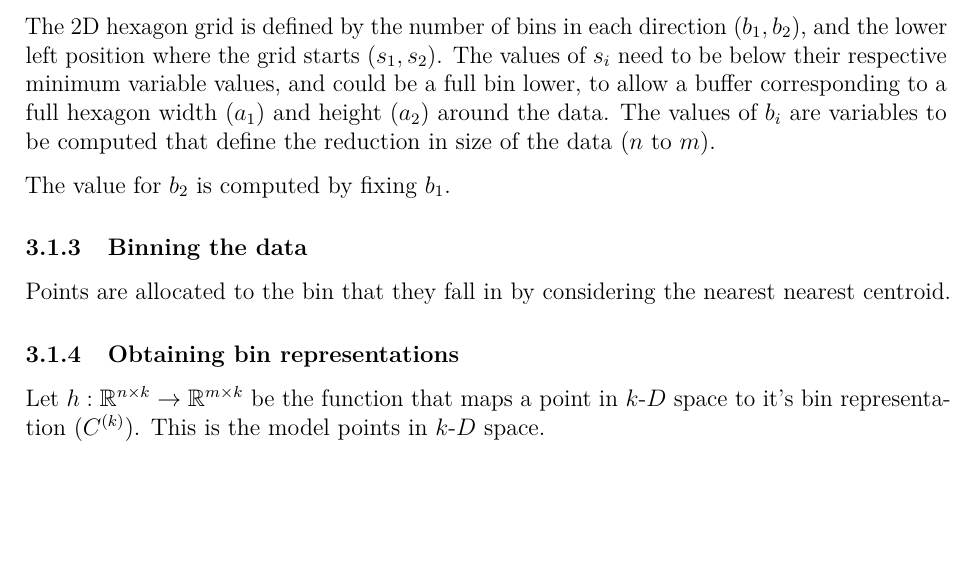
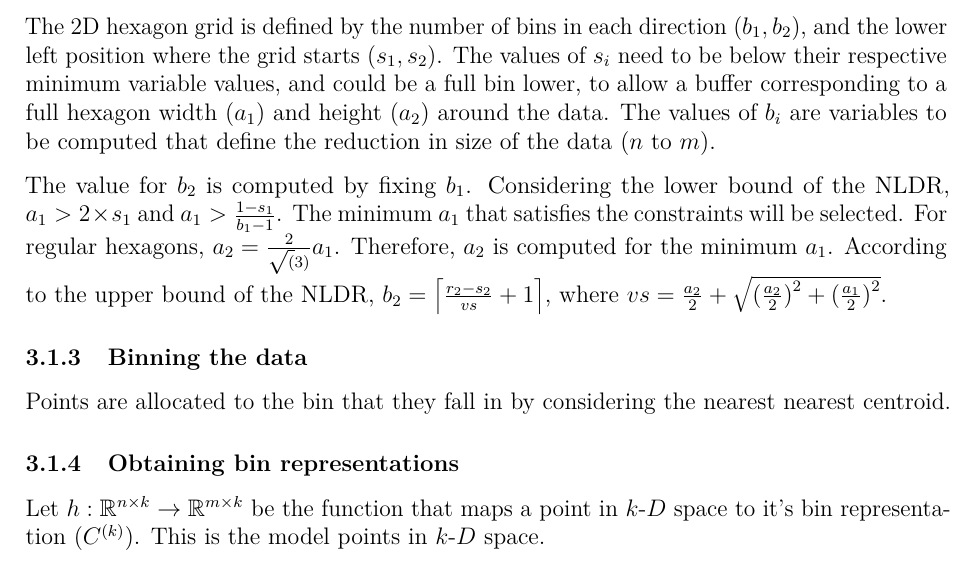
Before and after one commit to JayaniLakshika/paper-nldr-vis-algorithm, a LaTeX paper (paper.tex): part of page 7 of 10, cut so that both start at the same text, the shorter picture padded with empty space. Compiled offline with pdfLaTeX.

Commit message:
Added description for grid configurations

```diff
--- a/paper.tex
+++ b/paper.tex
@@ -474,7 +474,14 @@ buffer corresponding to a full hexagon width (\(a_1\)) and height
 (\(a_2\)) around the data. The values of \(b_i\) are variables to be
 computed that define the reduction in size of the data (\(n\) to \(m\)).
 
-The value for \(b_2\) is computed by fixing \(b_1\).
+The value for \(b_2\) is computed by fixing \(b_1\). Considering the
+lower bound of the NLDR, \(a_1 > 2 \times s_1\) and
+\(a_1 > \frac{1-s_1}{b_1 -1}\). The minimum \(a_1\) that satisfies the
+constraints will be selected. For regular hexagons,
+\(a_2 = \frac{2}{\sqrt(3)}a_1\). Therefore, \(a_2\) is computed for the
+minimum \(a_1\). According to the upper bound of the NLDR,
+\(b_2 = \left\lceil\frac{r_2 - s_2}{vs} + 1\right\rceil\), where
+\(vs = \frac{a_2}{2} + \sqrt{{(\frac{a_2}{2})}^2 + {(\frac{a_1}{2})}^2}\).
 
 \subsubsection{Binning the data}\label{binning-the-data}
 
```
Also changed, not shown: paper.pdf, 1 other file.
